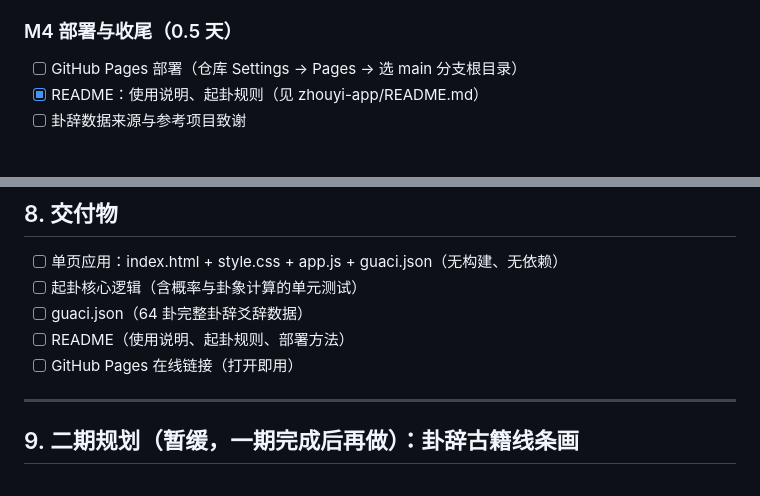
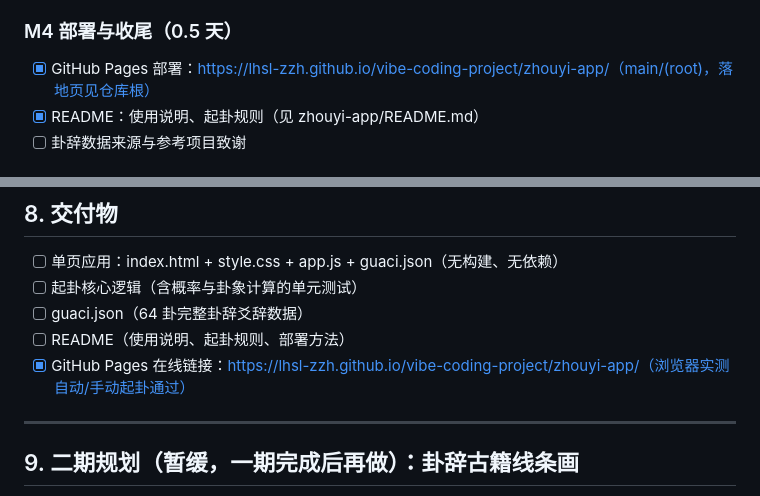
Before and after one commit to LHSL-zzh/vibe-coding-project, a Markdown page: zhouyi-app/开发流程单.md, 2 parts joined by grey strips. Drawn GitHub-style.

Commit message:
docs(zhouyi-app): 勾选 M4 部署完成（GitHub Pages 线上验证通过）

```diff
--- a/zhouyi-app/开发流程单.md
+++ b/zhouyi-app/开发流程单.md
@@ -94,7 +94,7 @@
 - [x] 断网可用性：纯前端零依赖；本地需静态服务器（file:// 禁 fetch），GitHub Pages 直接可用
 
 ### M4 部署与收尾（0.5 天）
-- [ ] GitHub Pages 部署（仓库 Settings → Pages → 选 main 分支根目录）
+- [x] GitHub Pages 部署：https://lhsl-zzh.github.io/vibe-coding-project/zhouyi-app/（main/(root)，落地页见仓库根）
 - [x] README：使用说明、起卦规则（见 zhouyi-app/README.md）
 - [ ] 卦辞数据来源与参考项目致谢
 
@@ -126,7 +126,7 @@
 - [ ] 起卦核心逻辑（含概率与卦象计算的单元测试）
 - [ ] guaci.json（64 卦完整卦辞爻辞数据）
 - [ ] README（使用说明、起卦规则、部署方法）
-- [ ] GitHub Pages 在线链接（打开即用）
+- [x] GitHub Pages 在线链接：https://lhsl-zzh.github.io/vibe-coding-project/zhouyi-app/（浏览器实测自动/手动起卦通过）
 
 ---
 
```
